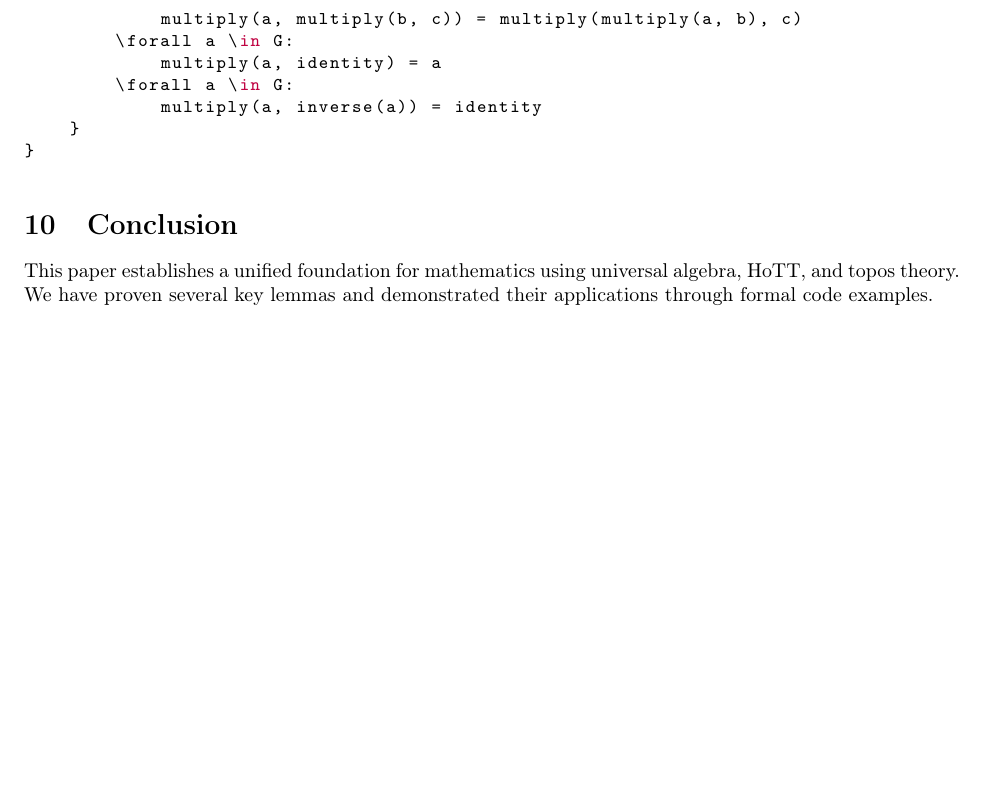
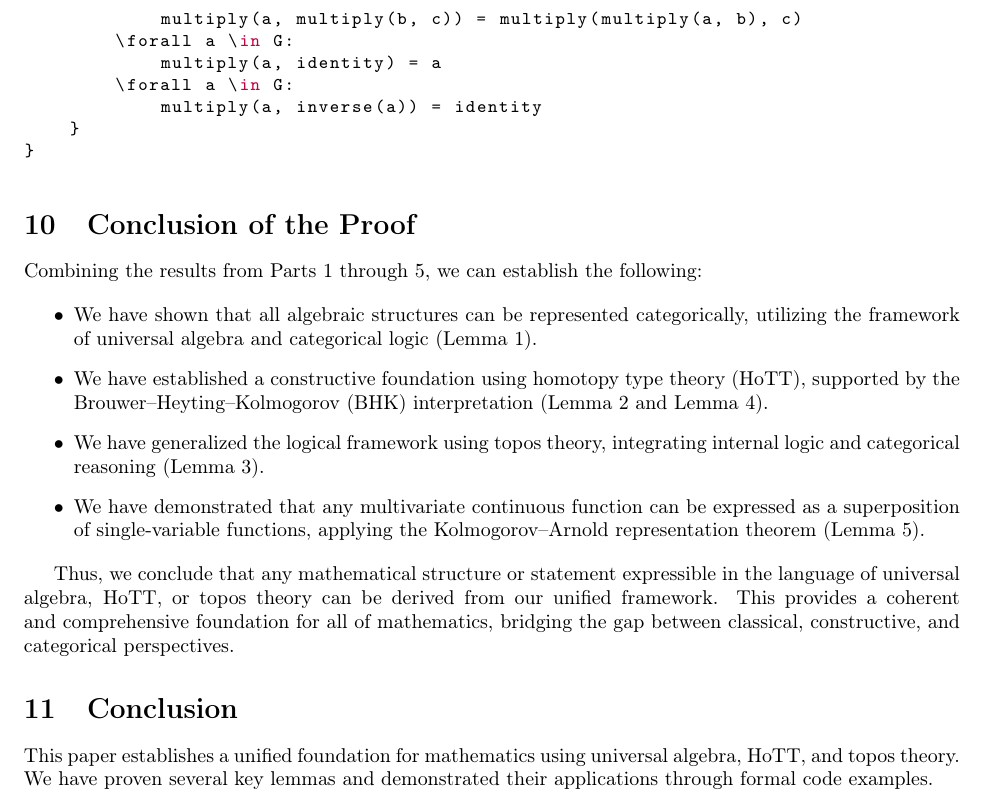
Before and after one commit to MagnetonIO/unified_foundations_of_mathematics, a LaTeX paper (unified_foundations.tex): part of page 4 of 4, cut so that both start at the same text, the shorter picture padded with empty space. Compiled offline with pdfLaTeX.

Commit message:
update latex

```diff
--- a/unified_foundations.tex
+++ b/unified_foundations.tex
@@ -158,6 +158,18 @@ structure Group(G) {
 }
 \end{lstlisting}
 
+\section{Conclusion of the Proof}
+
+Combining the results from Parts 1 through 5, we can establish the following:
+
+\begin{itemize}
+    \item We have shown that all algebraic structures can be represented categorically, utilizing the framework of universal algebra and categorical logic (Lemma 1).
+    \item We have established a constructive foundation using homotopy type theory (HoTT), supported by the Brouwer–Heyting–Kolmogorov (BHK) interpretation (Lemma 2 and Lemma 4).
+    \item We have generalized the logical framework using topos theory, integrating internal logic and categorical reasoning (Lemma 3).
+    \item We have demonstrated that any multivariate continuous function can be expressed as a superposition of single-variable functions, applying the Kolmogorov–Arnold representation theorem (Lemma 5).
+\end{itemize}
+
+Thus, we conclude that any mathematical structure or statement expressible in the language of universal algebra, HoTT, or topos theory can be derived from our unified framework. This provides a coherent and comprehensive foundation for all of mathematics, bridging the gap between classical, constructive, and categorical perspectives.
 
 \section{Conclusion}
 
```
Also changed, not shown: unified_foundations.pdf.
